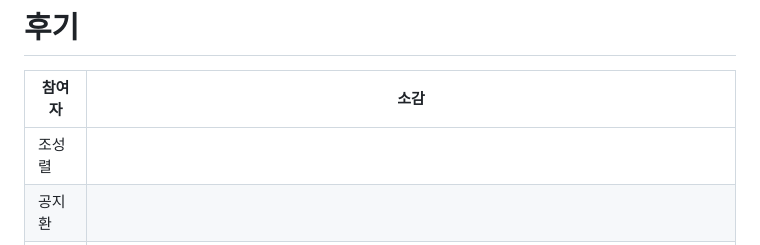
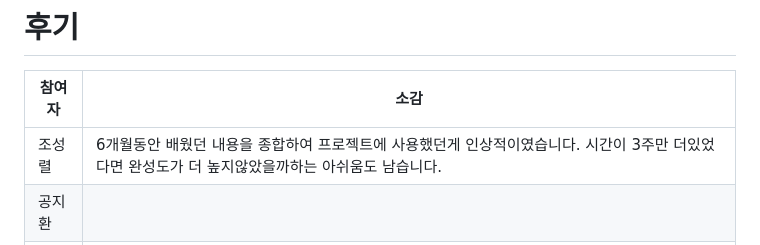
Before and after one commit to SKNETWORKS-FAMILY-AICAMP/SKN14-FINAL-4Team, a Markdown page: README.md, the part around the change. Rendered like a GitHub page.

```diff
--- a/README.md
+++ b/README.md
@@ -118,7 +118,7 @@
 # 후기
 | 참여자 | 소감                                                                               |
 |--------|----------------------------------------------------------------------------------|
-| 조성렬 |                                                                                  |
+| 조성렬 | 6개월동안 배웠던 내용을 종합하여 프로젝트에 사용했던게 인상적이였습니다. 시간이 3주만 더있었다면 완성도가 더 높지않았을까하는 아쉬움도 남습니다.|
 | 공지환 |                                                                                  |
 | 윤이서 |                                                                                  |
 | 송지훈 | Django, FastAPI, OpenAI, VectorDB 를 종합적으로 사용한 웹서비스를 A to Z 로 만들어봤다는 점에서 재미있었습니다. |
```
